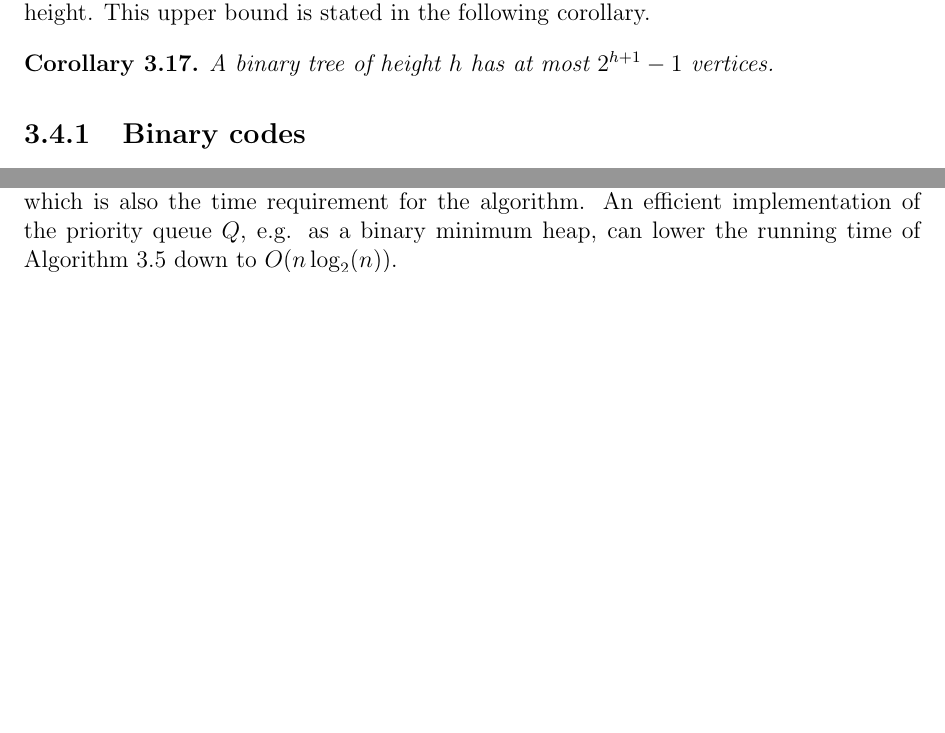
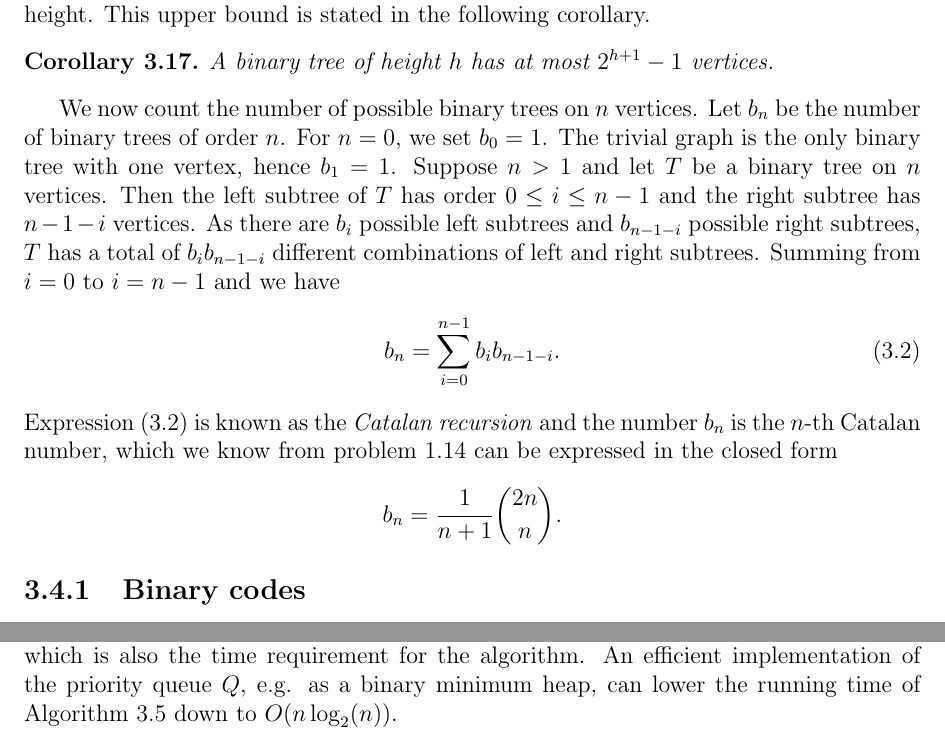
Before and after one commit to IMCG/graph-theory-algorithms-book, a LaTeX thesis (book.tex, which reads tex/trees-forests.tex): two parts of pages 124 and 132 of 198 before the commit and two parts of pages 124 and 133 of 199 after it, joined at a grey line, cut so that both start at the same text, the shorter picture padded with empty space. Compiled offline with pdfLaTeX.

Commit message:
tex/trees-forests.tex: relate the n-th Catalan number to count the number of possible binary trees on n vertices

```diff
--- a/tex/trees-forests.tex
+++ b/tex/trees-forests.tex
@@ -1397,6 +1397,35 @@ height. This upper bound is stated in the following corollary.
 \begin{corollary}
 A binary tree of height $h$ has at most $2^{h+1} - 1$ vertices.
 \end{corollary}
+
+We now count the number of possible binary trees on $n$
+vertices. Let $b_n$ be the number of binary trees of order $n$. For
+$n = 0$, we set $b_0 = 1$. The trivial graph is the only binary tree
+with one vertex, hence $b_1 = 1$. Suppose $n > 1$ and let $T$ be a
+binary tree on $n$ vertices. Then the left subtree of $T$ has order
+$0 \leq i \leq n - 1$ and the right subtree has $n - 1 - i$
+vertices. As there are $b_i$ possible left subtrees and $b_{n-1-i}$
+possible right subtrees, $T$ has a total of $b_i b_{n-1-i}$ different
+combinations of left and right subtrees. Summing from $i = 0$ to
+$i = n - 1$ and we have
+%%
+\begin{equation}
+\label{eqn:trees_forests:Catalan_recursion}
+b_n
+=
+\sum_{i=0}^{n-1} b_i b_{n-1-i}.
+\end{equation}
+%%
+Expression~\eqref{eqn:trees_forests:Catalan_recursion} is known as the
+\emph{Catalan recursion} and the number $b_n$ is the $n$-th Catalan
+number, which we know from
+problem~\ref{chap:introduction}.\ref{prob:introduction:Euler_polygon_division}
+can be expressed in the closed form
+\[
+b_n
+=
+\frac{1}{n+1} \binom{2n}{n}.
+\]
 
 
 %%%%%%%%%%%%%%%%%%%%%%%%%%%%%%%%%%%%%%%%%%%%%%%%%%%%%%%%%%%%%%%%%%%%%%%%%%%
```
Also changed, not shown: tex/introduction.tex (+2 -1 lines).
